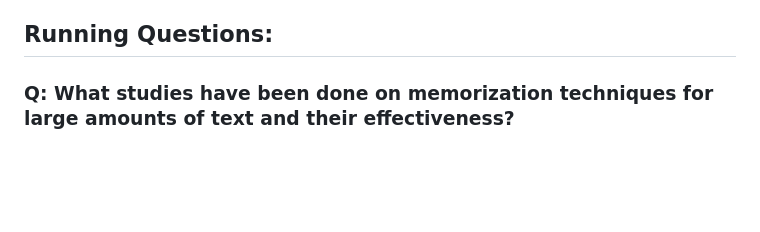
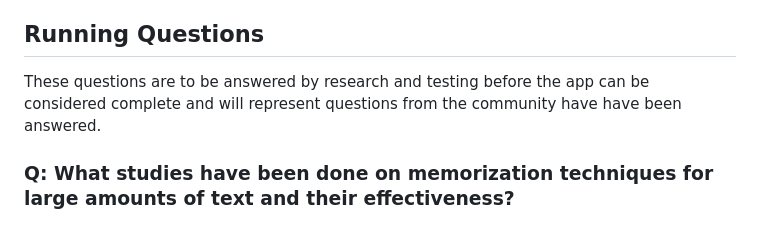
Before and after one commit to irregularchat/Speech-Memorization-Platform, a Markdown page: ROADMAP.md, the part around the change. GitHub-like rendering; blank space fills up the shorter version.

Commit message:
context for questions

```diff
--- a/ROADMAP.md
+++ b/ROADMAP.md
@@ -97,7 +97,9 @@ The following files are required to be created to prevent future fracturing of t
 - [ ] Display the highlighted text and statistics to the user
 - [ ] Log the session results to a log file for progress tracking
 
-## Running Questions:
+## Running Questions
+These questions are to be answered by research and testing before the app can be considered complete and will represent questions from the community have have been answered.
+
 ### Q: What studies have been done on memorization techniques for large amounts of text and their effectiveness?
 ### Q: What are the best practices for designing an app that allows users to input and interact with text?
 ### Q: What are the largest challenges for people when memorizing large amounts of text?
```
